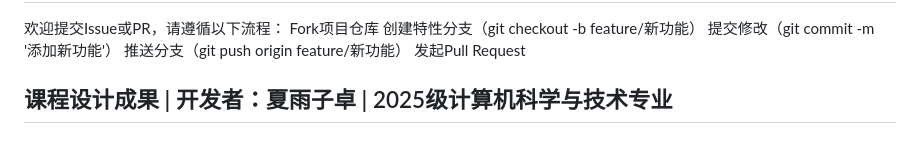
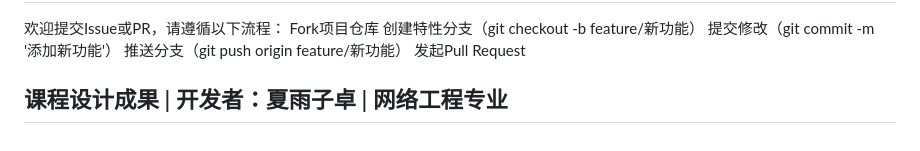
Before and after one commit to xiayuzizhuo666/classwork-project, a Markdown page: README.md, the part around the change. Drawn GitHub-style.

```diff
--- a/README.md
+++ b/README.md
@@ -96,4 +96,4 @@ Fork项目仓库
 提交修改（git commit -m '添加新功能'）
 推送分支（git push origin feature/新功能）
 发起Pull Request
-## 课程设计成果 | 开发者：夏雨子卓 | 2025级计算机科学与技术专业
+## 课程设计成果 | 开发者：夏雨子卓 | 网络工程专业
```
